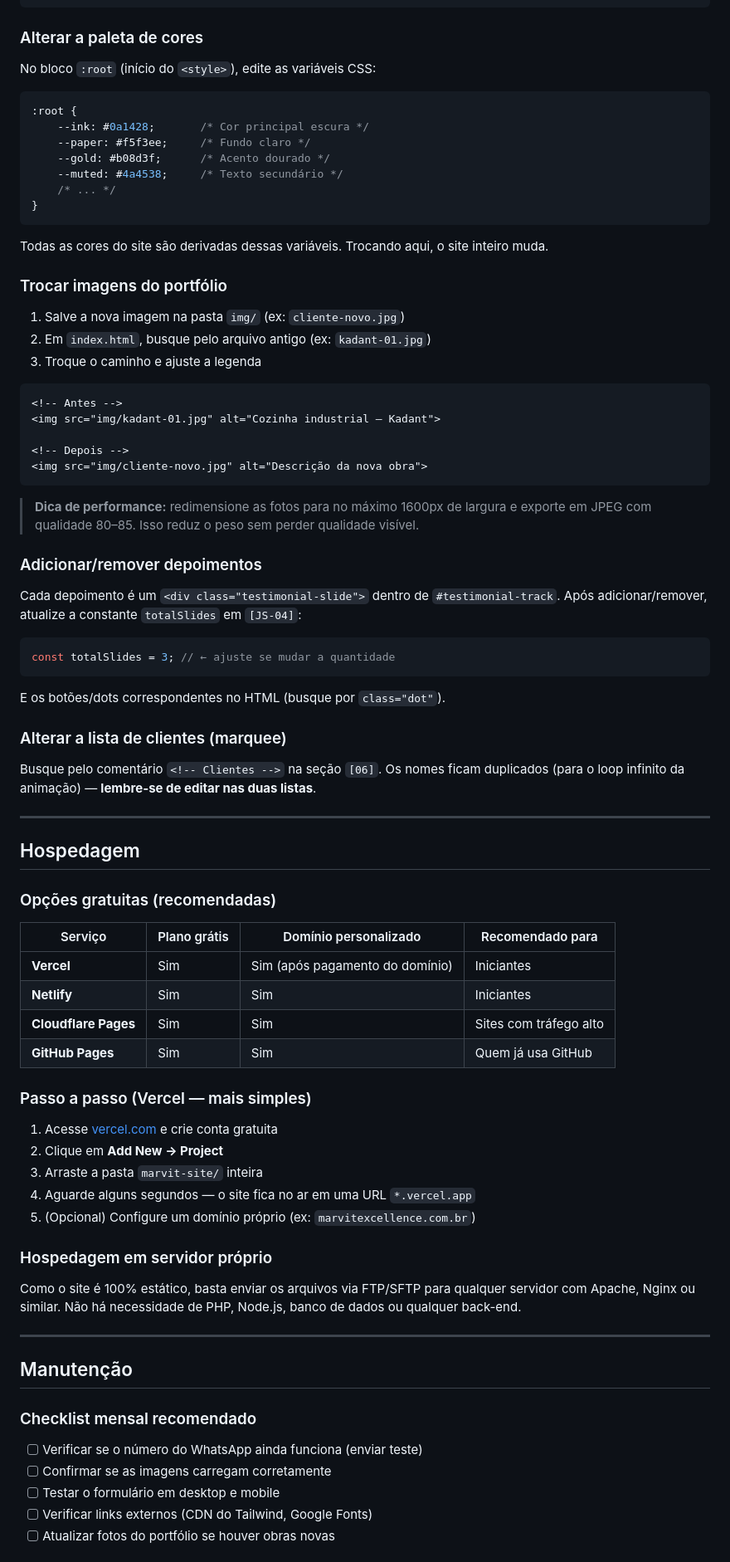
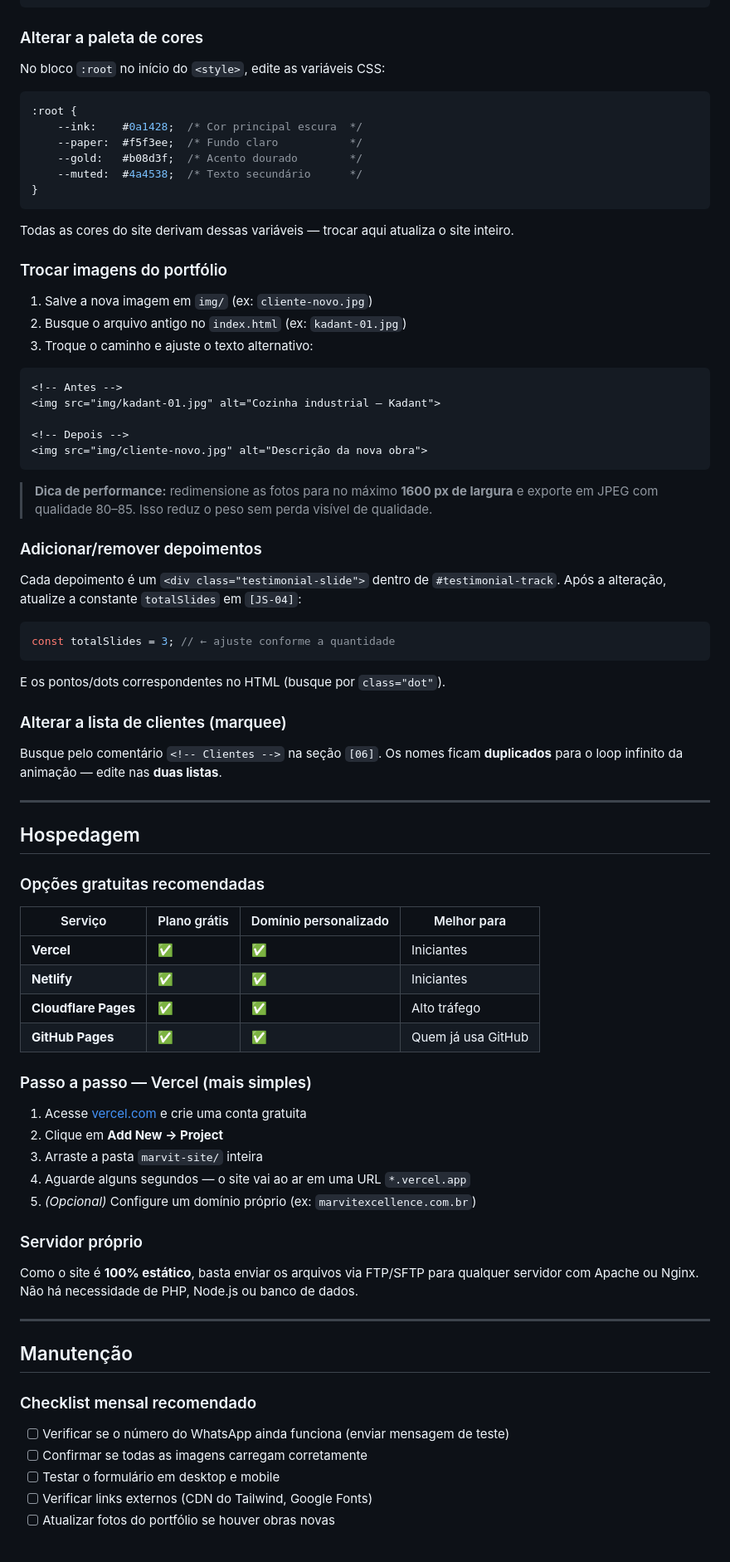
Before and after one commit to Daniel1170/Construtora_Marvit, a Markdown page: README.md, the part around one of its changes. Shown at 83% size. Rendered like a GitHub page.

Commit message:
Enhance README formatting and content clarity

````diff
--- a/README.md
+++ b/README.md
@@ -163,25 +167,24 @@ Lembre-se de atualizar também o `href` do **botão flutuante** (linha ~1545):
 
 ### Alterar a paleta de cores
 
-No bloco `:root` (início do `<style>`), edite as variáveis CSS:
+No bloco `:root` no início do `<style>`, edite as variáveis CSS:
 
 ```css
 :root {
-    --ink: #0a1428;       /* Cor principal escura */
-    --paper: #f5f3ee;     /* Fundo claro */
-    --gold: #b08d3f;      /* Acento dourado */
-    --muted: #4a4538;     /* Texto secundário */
-    /* ... */
+    --ink:    #0a1428;  /* Cor principal escura  */
+    --paper:  #f5f3ee;  /* Fundo claro           */
+    --gold:   #b08d3f;  /* Acento dourado        */
+    --muted:  #4a4538;  /* Texto secundário      */
 }
 ```
 
-Todas as cores do site são derivadas dessas variáveis. Trocando aqui, o site inteiro muda.
+Todas as cores do site derivam dessas variáveis — trocar aqui atualiza o site inteiro.
 
 ### Trocar imagens do portfólio
 
-1. Salve a nova imagem na pasta `img/` (ex: `cliente-novo.jpg`)
-2. Em `index.html`, busque pelo arquivo antigo (ex: `kadant-01.jpg`)
-3. Troque o caminho e ajuste a legenda
+1. Salve a nova imagem em `img/` (ex: `cliente-novo.jpg`)
+2. Busque o arquivo antigo no `index.html` (ex: `kadant-01.jpg`)
+3. Troque o caminho e ajuste o texto alternativo:
 
 ```html
 <!-- Antes -->
@@ -191,46 +194,46 @@ Todas as cores do site são derivadas dessas variáveis. Trocando aqui, o site i
 <img src="img/cliente-novo.jpg" alt="Descrição da nova obra">
 ```
 
-> **Dica de performance:** redimensione as fotos para no máximo 1600px de largura e exporte em JPEG com qualidade 80–85. Isso reduz o peso sem perder qualidade visível.
+> **Dica de performance:** redimensione as fotos para no máximo **1600 px de largura** e exporte em JPEG com qualidade 80–85. Isso reduz o peso sem perda visível de qualidade.
 
 ### Adicionar/remover depoimentos
 
-Cada depoimento é um `<div class="testimonial-slide">` dentro de `#testimonial-track`. Após adicionar/remover, atualize a constante `totalSlides` em `[JS-04]`:
+Cada depoimento é um `<div class="testimonial-slide">` dentro de `#testimonial-track`. Após a alteração, atualize a constante `totalSlides` em `[JS-04]`:
 
 ```javascript
-const totalSlides = 3; // ← ajuste se mudar a quantidade
+const totalSlides = 3; // ← ajuste conforme a quantidade
 ```
 
-E os botões/dots correspondentes no HTML (busque por `class="dot"`).
+E os pontos/dots correspondentes no HTML (busque por `class="dot"`).
 
 ### Alterar a lista de clientes (marquee)
 
-Busque pelo comentário `<!-- Clientes -->` na seção `[06]`. Os nomes ficam duplicados (para o loop infinito da animação) — **lembre-se de editar nas duas listas**.
+Busque pelo comentário `<!-- Clientes -->` na seção `[06]`. Os nomes ficam **duplicados** para o loop infinito da animação — edite nas **duas listas**.
 
 ---
 
 ## Hospedagem
 
-### Opções gratuitas (recomendadas)
+### Opções gratuitas recomendadas
 
-| Serviço | Plano grátis | Domínio personalizado | Recomendado para |
+| Serviço | Plano grátis | Domínio personalizado | Melhor para |
 |---|---|---|---|
-| **Vercel** | Sim | Sim (após pagamento do domínio) | Iniciantes |
-| **Netlify** | Sim | Sim | Iniciantes |
-| **Cloudflare Pages** | Sim | Sim | Sites com tráfego alto |
-| **GitHub Pages** | Sim | Sim | Quem já usa GitHub |
+| **Vercel** | ✅ | ✅ | Iniciantes |
+| **Netlify** | ✅ | ✅ | Iniciantes |
+| **Cloudflare Pages** | ✅ | ✅ | Alto tráfego |
+| **GitHub Pages** | ✅ | ✅ | Quem já usa GitHub |
 
-### Passo a passo (Vercel — mais simples)
+### Passo a passo — Vercel (mais simples)
 
-1. Acesse [vercel.com](https://vercel.com) e crie conta gratuita
+1. Acesse [vercel.com](https://vercel.com) e crie uma conta gratuita
 2. Clique em **Add New → Project**
 3. Arraste a pasta `marvit-site/` inteira
-4. Aguarde alguns segundos — o site fica no ar em uma URL `*.vercel.app`
-5. (Opcional) Configure um domínio próprio (ex: `marvitexcellence.com.br`)
+4. Aguarde alguns segundos — o site vai ao ar em uma URL `*.vercel.app`
+5. *(Opcional)* Configure um domínio próprio (ex: `marvitexcellence.com.br`)
 
-### Hospedagem em servidor próprio
+### Servidor próprio
 
-Como o site é 100% estático, basta enviar os arquivos via FTP/SFTP para qualquer servidor com Apache, Nginx ou similar. Não há necessidade de PHP, Node.js, banco de dados ou qualquer back-end.
+Como o site é **100% estático**, basta enviar os arquivos via FTP/SFTP para qualquer servidor com Apache ou Nginx. Não há necessidade de PHP, Node.js ou banco de dados.
 
 ---
 
@@ -238,8 +241,8 @@ Como o site é 100% estático, basta enviar os arquivos via FTP/SFTP para qualqu
 
 ### Checklist mensal recomendado
 
-- [ ] Verificar se o número do WhatsApp ainda funciona (enviar teste)
-- [ ] Confirmar se as imagens carregam corretamente
+- [ ] Verificar se o número do WhatsApp ainda funciona (enviar mensagem de teste)
+- [ ] Confirmar se todas as imagens carregam corretamente
 - [ ] Testar o formulário em desktop e mobile
 - [ ] Verificar links externos (CDN do Tailwind, Google Fonts)
 - [ ] Atualizar fotos do portfólio se houver obras novas
````
Also changed, not shown: other parts of README.md (+46 -49 lines).
